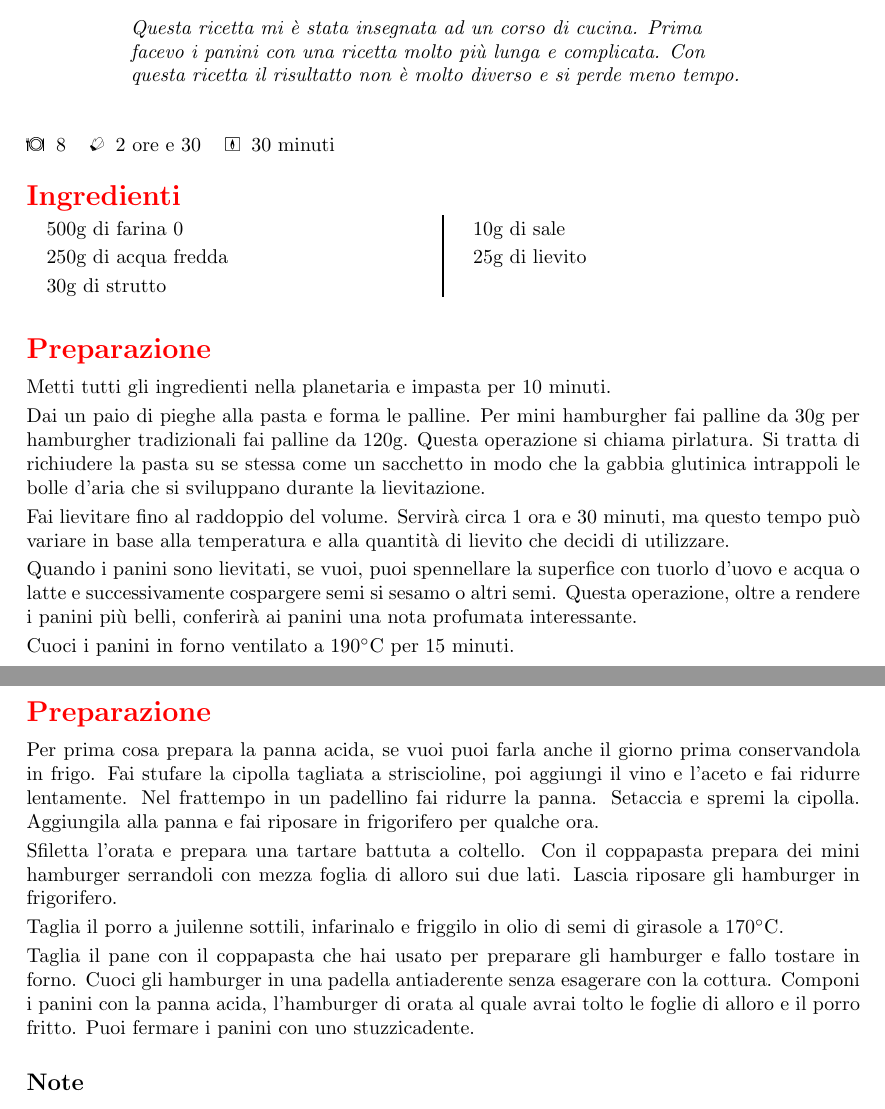
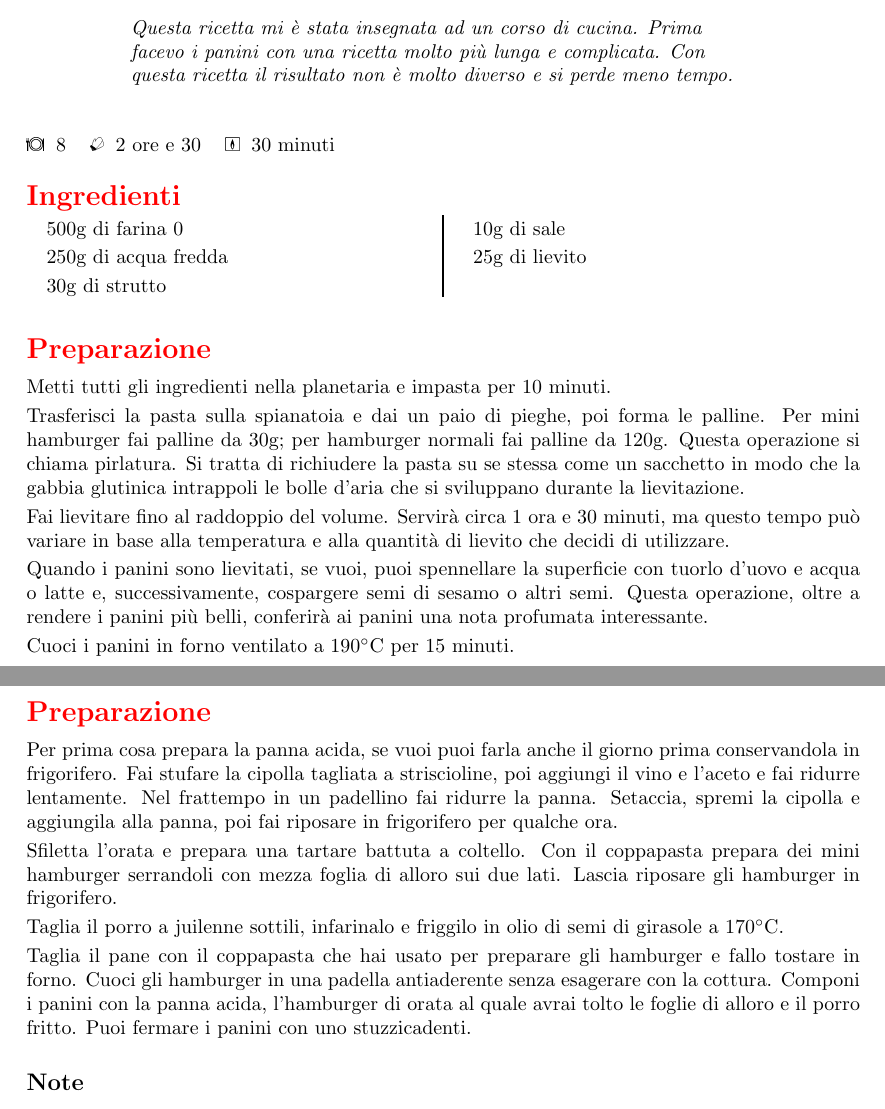
Before and after one commit to massimobarbieri/Appunti-di-cucina, a LaTeX document (appunti-di-cucina.tex, which reads Ricette/Antipasti/mini-hamburger-di-orata.tex, Ricette/Pane-e-lievitati/panini-hamburger-veloci.tex): two parts of pages 7 and 10 of 62, joined at a grey line, cut so that both start at the same text. Compiled offline with pdfLaTeX.

Commit message:
Corretti refusi

```diff
--- a/Ricette/Antipasti/mini-hamburger-di-orata.tex
+++ b/Ricette/Antipasti/mini-hamburger-di-orata.tex
@@ -18,13 +18,13 @@
 \end{ingreds}
 
 \begin{method}
-Per prima cosa prepara la panna acida, se vuoi puoi farla anche il giorno prima conservandola in frigo. Fai stufare la cipolla tagliata a striscioline, poi aggiungi il vino e l'aceto e fai ridurre lentamente. Nel frattempo in un padellino fai ridurre la panna. Setaccia e spremi la cipolla. Aggiungila alla panna e fai riposare in frigorifero per qualche ora.
+Per prima cosa prepara la panna acida, se vuoi puoi farla anche il giorno prima conservandola in frigorifero. Fai stufare la cipolla tagliata a striscioline, poi aggiungi il vino e l'aceto e fai ridurre lentamente. Nel frattempo in un padellino fai ridurre la panna. Setaccia, spremi la cipolla e aggiungila alla panna, poi fai riposare in frigorifero per qualche ora.
 
 Sfiletta l'orata e prepara una tartare battuta a coltello. Con il coppapasta prepara dei mini hamburger serrandoli con mezza foglia di alloro sui due lati. Lascia riposare gli hamburger in frigorifero.
 
 Taglia il porro a juilenne sottili, infarinalo e friggilo in olio di semi di girasole a \temp{170}.
 
-Taglia il pane con il coppapasta che hai usato per preparare gli hamburger e fallo tostare in forno. Cuoci gli hamburger in una padella antiaderente senza esagerare con la cottura. Componi i panini con la panna acida, l'hamburger di orata al quale avrai tolto le foglie di alloro e il porro fritto. Puoi fermare i panini con uno stuzzicadente.
+Taglia il pane con il coppapasta che hai usato per preparare gli hamburger e fallo tostare in forno. Cuoci gli hamburger in una padella antiaderente senza esagerare con la cottura. Componi i panini con la panna acida, l'hamburger di orata al quale avrai tolto le foglie di alloro e il porro fritto. Puoi fermare i panini con uno stuzzicadenti.
 \end{method}
 \subsection*{Note}
 		Puoi sostituire l'orata con pesci simili: branzino, ricciola, pagello. Anche con il salmone non è mala, ma meno delicato.
--- a/Ricette/Pane-e-lievitati/panini-hamburger-veloci.tex
+++ b/Ricette/Pane-e-lievitati/panini-hamburger-veloci.tex
@@ -1,4 +1,4 @@
-\recipe[Questa ricetta mi è stata insegnata ad un corso di cucina. Prima facevo i panini con una ricetta molto più lunga e complicata. Con questa ricetta il risultatto non è molto diverso e si perde meno tempo.]{Panini da hamburgher veloci}\label{panini-hamburger}
+\recipe[Questa ricetta mi è stata insegnata ad un corso di cucina. Prima facevo i panini con una ricetta molto più lunga e complicata. Con questa ricetta il risultato non è molto diverso e si perde meno tempo.]{Panini da hamburger veloci}\label{panini-hamburger}
 \serves{8}
 \preptime{2 ore e 30}
 \cooktime[Cottura]{30 minuti}
@@ -14,11 +14,11 @@
 \begin{method}
 	Metti tutti gli ingredienti nella planetaria e impasta per 10 minuti.
 
-	Dai un paio di pieghe alla pasta e forma le palline. Per mini hamburgher fai palline da 30g per hamburgher tradizionali fai palline da 120g. Questa operazione si chiama pirlatura. Si tratta di richiudere la pasta su se stessa come un sacchetto in modo che la gabbia glutinica intrappoli le bolle d'aria che si sviluppano durante la lievitazione.
+	Trasferisci la pasta sulla spianatoia e dai un paio di pieghe, poi forma le palline. Per mini hamburger fai palline da 30g; per hamburger normali fai palline da 120g. Questa operazione si chiama pirlatura. Si tratta di richiudere la pasta su se stessa come un sacchetto in modo che la gabbia glutinica intrappoli le bolle d'aria che si sviluppano durante la lievitazione.
 
 	Fai lievitare fino al raddoppio del volume. Servirà circa 1 ora e 30 minuti, ma questo tempo può variare in base alla temperatura e alla quantità di lievito che decidi di utilizzare.
 
-	Quando i panini sono lievitati, se vuoi, puoi spennellare la superfice con tuorlo d'uovo e acqua o latte e successivamente cospargere semi si sesamo o altri semi. Questa operazione, oltre a rendere i panini più belli, conferirà ai panini una nota profumata interessante.
+	Quando i panini sono lievitati, se vuoi, puoi spennellare la superficie con tuorlo d'uovo e acqua o latte e, successivamente, cospargere semi di sesamo o altri semi. Questa operazione, oltre a rendere i panini più belli, conferirà ai panini una nota profumata interessante.
 
 	Cuoci i panini in forno ventilato a \temp{190} per 15 minuti.
 
```
Also changed, not shown: Ricette/Pane-e-lievitati/pizza-in-teglia.tex (+2 -2 lines), appunti-di-cucina.pdf, 5 other files.
